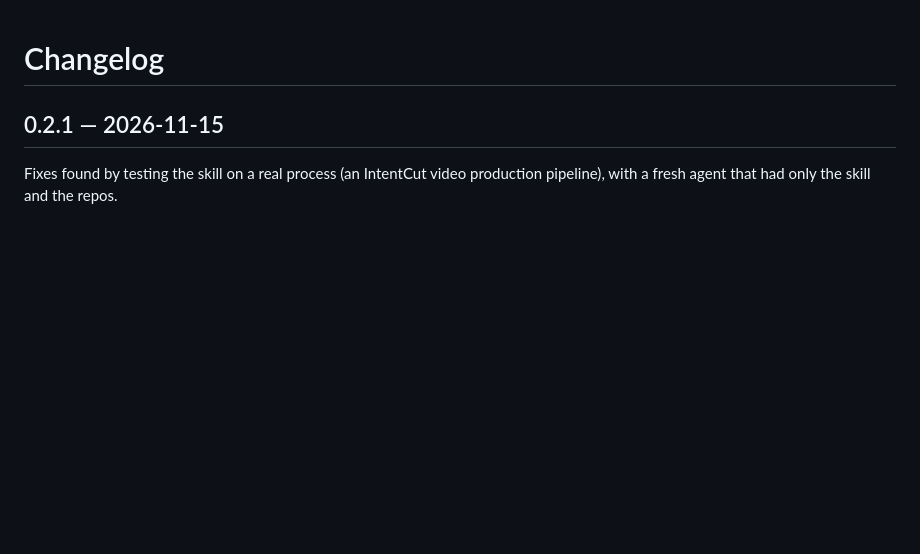
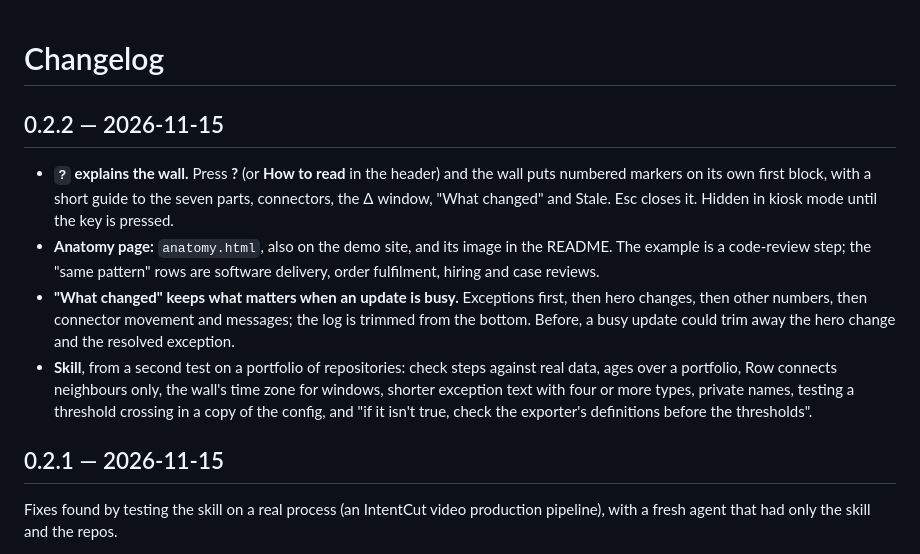
Before and after one commit to semanticintent/wall-pattern, a Markdown page: CHANGELOG.md, the part around the change. Drawn GitHub-style; blank space fills up the shorter version.

```diff
--- a/CHANGELOG.md
+++ b/CHANGELOG.md
@@ -1,4 +1,11 @@
 # Changelog
+
+## 0.2.2 — 2026-11-15
+
+- **`?` explains the wall.** Press **?** (or **How to read** in the header) and the wall puts numbered markers on its own first block, with a short guide to the seven parts, connectors, the Δ window, "What changed" and Stale. Esc closes it. Hidden in kiosk mode until the key is pressed.
+- **Anatomy page:** `anatomy.html`, also on the demo site, and its image in the README. The example is a code-review step; the "same pattern" rows are software delivery, order fulfilment, hiring and case reviews.
+- **"What changed" keeps what matters when an update is busy.** Exceptions first, then hero changes, then other numbers, then connector movement and messages; the log is trimmed from the bottom. Before, a busy update could trim away the hero change and the resolved exception.
+- **Skill**, from a second test on a portfolio of repositories: check steps against real data, ages over a portfolio, Row connects neighbours only, the wall's time zone for windows, shorter exception text with four or more types, private names, testing a threshold crossing in a copy of the config, and "if it isn't true, check the exporter's definitions before the thresholds".
 
 ## 0.2.1 — 2026-11-15
 
```
Also changed, not shown: README.md (+5 -2 lines), skills/wall-pattern/SKILL.md (+7 -5 lines), media/anatomy.png (added), 4 other files.
